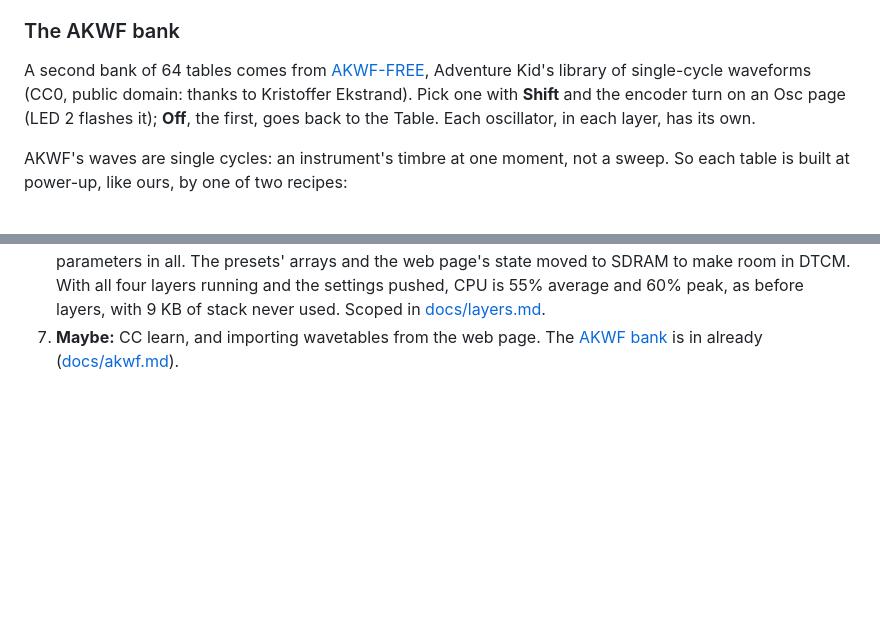
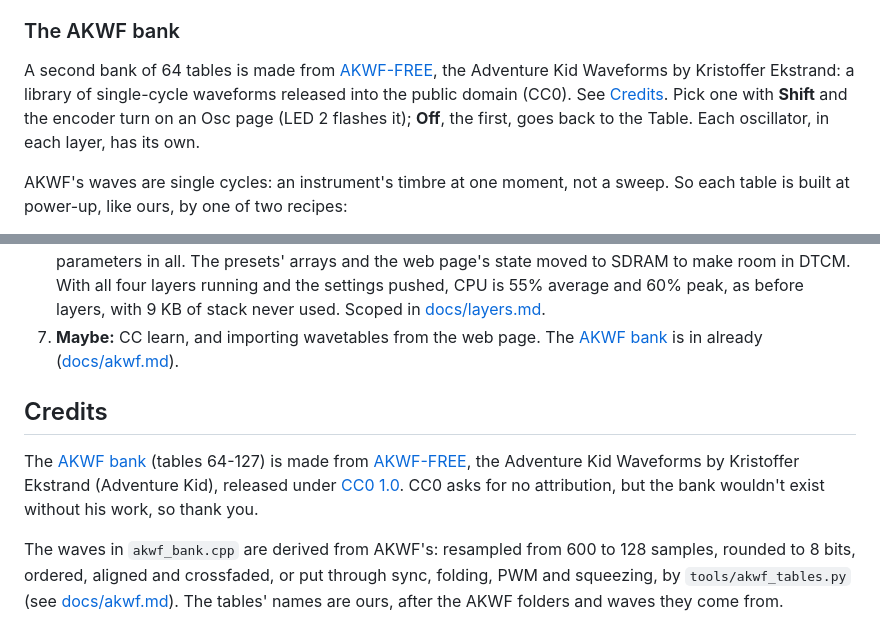
Before and after one commit to neilalbrock/daisy-pod, a Markdown page: apps/wavebyte/README.md, 2 parts joined by grey strips. Drawn GitHub-style; blank space fills up the shorter version.

Commit message:
Credit the Adventure Kid Waveforms in wavebyte's README
The AKWF bank's section names AKWF-FREE, its author and its licence, and
a Credits section says how the bank's waves are derived from it.

Co-Authored-By: Claude Opus 5.5 <noreply@anthropic.com>

```diff
--- a/apps/wavebyte/README.md
+++ b/apps/wavebyte/README.md
@@ -61,10 +61,11 @@ shapes, and byte patterns.
 
 ### The AKWF bank
 
-A second bank of 64 tables comes from
-[AKWF-FREE](https://github.com/KristofferKarlAxelEkstrand/AKWF-FREE), Adventure
-Kid's library of single-cycle waveforms (CC0, public domain: thanks to
-Kristoffer Ekstrand). Pick one with **Shift** and the encoder turn on an Osc
+A second bank of 64 tables is made from
+[AKWF-FREE](https://github.com/KristofferKarlAxelEkstrand/AKWF-FREE), the
+Adventure Kid Waveforms by Kristoffer Ekstrand: a library of single-cycle
+waveforms released into the public domain (CC0). See
+[Credits](#credits). Pick one with **Shift** and the encoder turn on an Osc
 page (LED 2 flashes it); **Off**, the first, goes back to the Table. Each
 oscillator, in each layer, has its own.
 
@@ -455,3 +456,18 @@ before the next.
    9 KB of stack never used. Scoped in [docs/layers.md](docs/layers.md).
 7. **Maybe:** CC learn, and importing wavetables from the web page. The
    [AKWF bank](#the-akwf-bank) is in already ([docs/akwf.md](docs/akwf.md)).
+
+## Credits
+
+The [AKWF bank](#the-akwf-bank) (tables 64-127) is made from
+[AKWF-FREE](https://github.com/KristofferKarlAxelEkstrand/AKWF-FREE), the
+Adventure Kid Waveforms by Kristoffer Ekstrand (Adventure Kid), released
+under [CC0 1.0](https://creativecommons.org/publicdomain/zero/1.0/). CC0
+asks for no attribution, but the bank wouldn't exist without his work, so
+thank you.
+
+The waves in `akwf_bank.cpp` are derived from AKWF's: resampled from 600
+to 128 samples, rounded to 8 bits, ordered, aligned and crossfaded, or put
+through sync, folding, PWM and squeezing, by `tools/akwf_tables.py` (see
+[docs/akwf.md](docs/akwf.md)). The tables' names are ours, after the AKWF
+folders and waves they come from.
```
